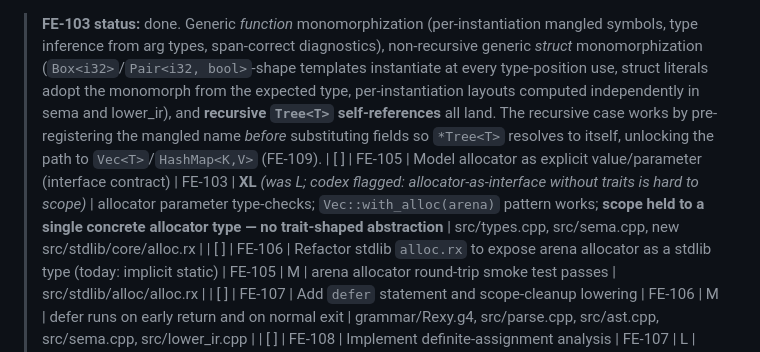
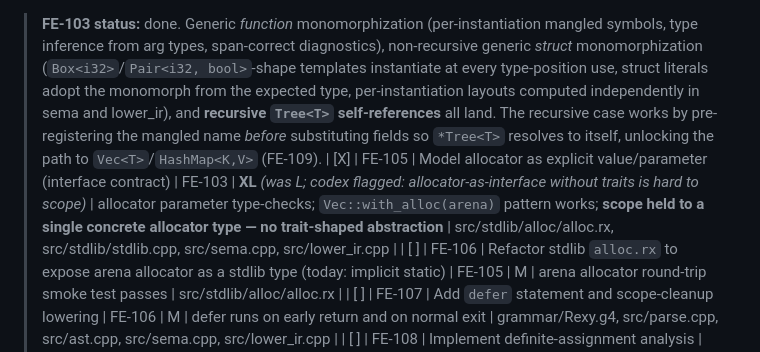
Before and after one commit to drewtenn/rexc, a Markdown page: docs/implementation-plan.md, the part around the change. Rendered like a GitHub page.

Commit message:
docs: mark FE-105 done
FE-105 (allocator-as-value) shipped across:
- 8730935: add Arena type and arena_* explicit API
- bbb08d5 (registration fix folded in during rebase): extend
  resolve_source_type to recognize user-struct names so arena_*
  signatures register through to find_stdlib_function.
- d3723da (smoke body folded in during rebase) + 0ac1e8c: end-to-end
  smoke verifying user code can declare and pass *Arena, allocate
  through arena_alloc, and read back arena_used.

Exit-test contract met under StdlibSymbolPolicy::All. CLI exposure
of arena_* (via prelude or std_arena_* wrappers or 'use std::alloc')
is FE-106 territory.

```diff
--- a/docs/implementation-plan.md
+++ b/docs/implementation-plan.md
@@ -166,7 +166,7 @@ PRD exit gate: `Vec<T>` and `HashMap<K, V>` exist in stdlib, parameterized by al
 | [X] | FE-104 | Emit readable generic instantiation diagnostics | FE-103 | M | bad generic call points at the *call site*, not the template (FR-025) | src/sema.cpp, src/diagnostics.cpp |
 
 > **FE-103 status:** done. Generic *function* monomorphization (per-instantiation mangled symbols, type inference from arg types, span-correct diagnostics), non-recursive generic *struct* monomorphization (`Box<i32>`/`Pair<i32, bool>`-shape templates instantiate at every type-position use, struct literals adopt the monomorph from the expected type, per-instantiation layouts computed independently in sema and lower_ir), and **recursive `Tree<T>` self-references** all land. The recursive case works by pre-registering the mangled name *before* substituting fields so `*Tree<T>` resolves to itself, unlocking the path to `Vec<T>`/`HashMap<K,V>` (FE-109).
-| [ ] | FE-105 | Model allocator as explicit value/parameter (interface contract) | FE-103 | **XL** *(was L; codex flagged: allocator-as-interface without traits is hard to scope)* | allocator parameter type-checks; `Vec::with_alloc(arena)` pattern works; **scope held to a single concrete allocator type — no trait-shaped abstraction** | src/types.cpp, src/sema.cpp, new src/stdlib/core/alloc.rx |
+| [X] | FE-105 | Model allocator as explicit value/parameter (interface contract) | FE-103 | **XL** *(was L; codex flagged: allocator-as-interface without traits is hard to scope)* | allocator parameter type-checks; `Vec::with_alloc(arena)` pattern works; **scope held to a single concrete allocator type — no trait-shaped abstraction** | src/stdlib/alloc/alloc.rx, src/stdlib/stdlib.cpp, src/sema.cpp, src/lower_ir.cpp |
 | [ ] | FE-106 | Refactor stdlib `alloc.rx` to expose arena allocator as a stdlib type (today: implicit static) | FE-105 | M | arena allocator round-trip smoke test passes | src/stdlib/alloc/alloc.rx |
 | [ ] | FE-107 | Add `defer` statement and scope-cleanup lowering | FE-106 | M | defer runs on early return and on normal exit | grammar/Rexy.g4, src/parse.cpp, src/ast.cpp, src/sema.cpp, src/lower_ir.cpp |
 | [ ] | FE-108 | Implement definite-assignment analysis | FE-107 | L | use-before-init emits error with span | src/sema.cpp |
```
